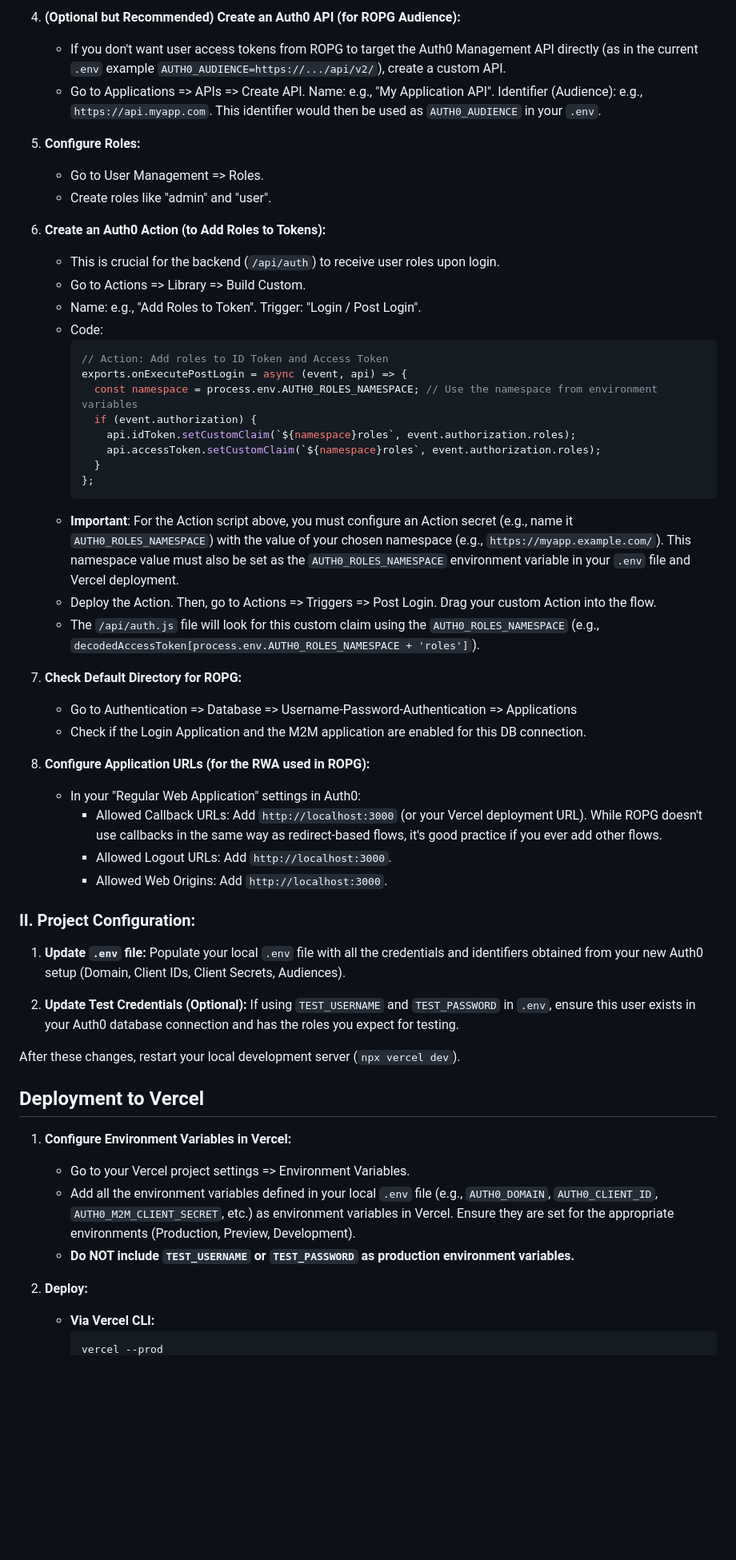
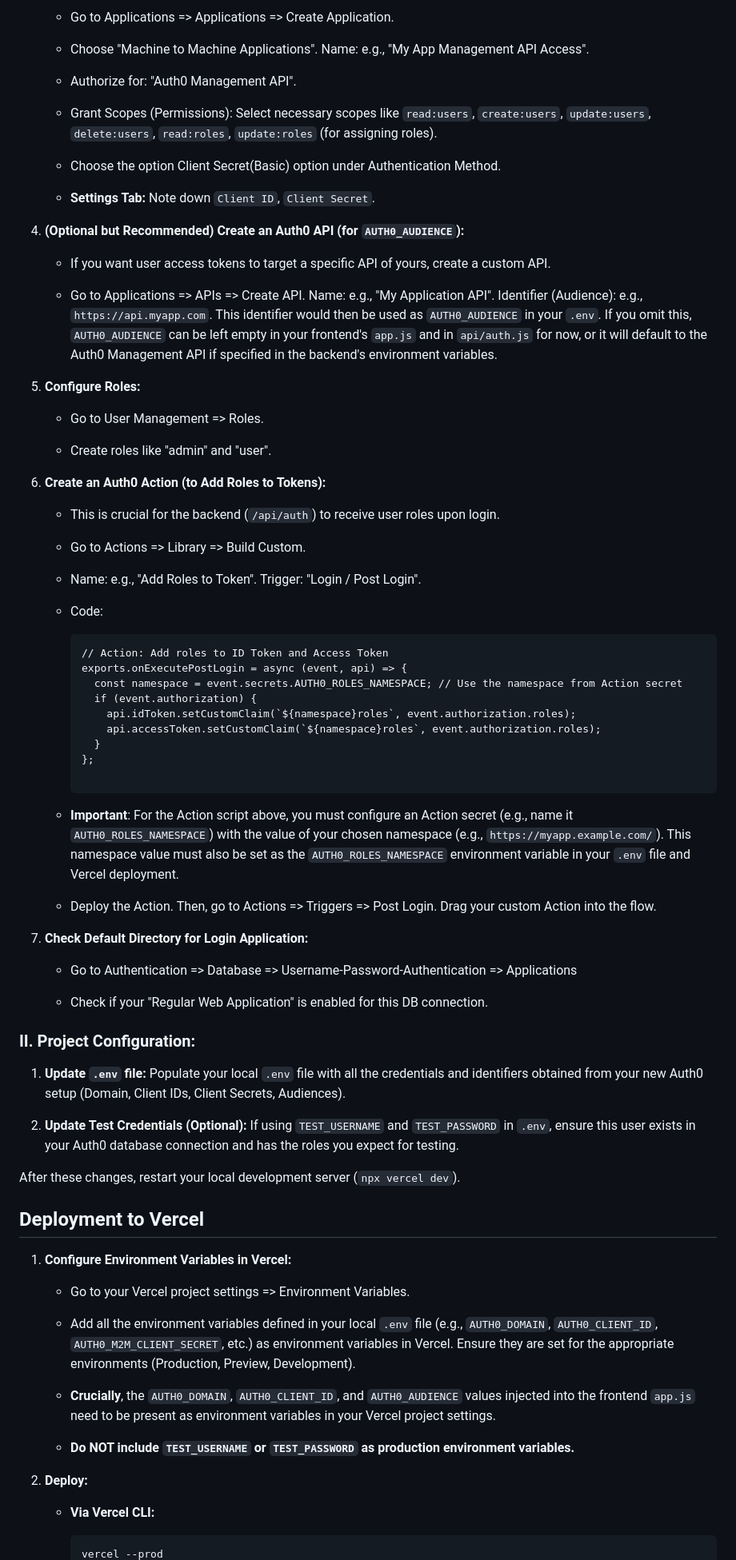
Before and after one commit to amitdas022/application-demo, a Markdown page: README.md, the part around the change printed below. Shown: that part at 80% size. Drawn GitHub-style; blank space fills up the shorter version.

````diff
--- a/README.md
+++ b/README.md
@@ -205,59 +283,84 @@ To set up this project with a new or different Auth0 account, or for initial set
 
-4.  **(Optional but Recommended) Create an Auth0 API (for ROPG Audience):**
-    *   If you don't want user access tokens from ROPG to target the Auth0 Management API directly (as in the current `.env` example `AUTH0_AUDIENCE=https://.../api/v2/`), create a custom API.
-    *   Go to Applications => APIs => Create API. Name: e.g., "My Application API". Identifier (Audience): e.g., `https://api.myapp.com`. This identifier would then be used as `AUTH0_AUDIENCE` in your `.env`.
+    -   Go to Applications => Applications => Create Application.
+
+    -   Choose "Machine to Machine Applications". Name: e.g., "My App Management API Access".
+
+    -   Authorize for: "Auth0 Management API".
+
+    -   Grant Scopes (Permissions): Select necessary scopes like `read:users`, `create:users`, `update:users`, `delete:users`, `read:roles`, `update:roles` (for assigning roles).
+
+    -   Choose the option Client Secret(Basic) option under Authentication Method.
+
+    -   **Settings Tab:** Note down `Client ID`, `Client Secret`.
+
+4.  **(Optional but Recommended) Create an Auth0 API (for `AUTH0_AUDIENCE`):**
+
+    -   If you want user access tokens to target a specific API of yours, create a custom API.
+
+    -   Go to Applications => APIs => Create API. Name: e.g., "My Application API". Identifier (Audience): e.g., `https://api.myapp.com`. This identifier would then be used as `AUTH0_AUDIENCE` in your `.env`. If you omit this, `AUTH0_AUDIENCE` can be left empty in your frontend's `app.js` and in `api/auth.js` for now, or it will default to the Auth0 Management API if specified in the backend's environment variables.
 
 5.  **Configure Roles:**
-    *   Go to User Management => Roles.
-    *   Create roles like "admin" and "user".
+
+    -   Go to User Management => Roles.
+
+    -   Create roles like "admin" and "user".
 
 6.  **Create an Auth0 Action (to Add Roles to Tokens):**
-    *   This is crucial for the backend (`/api/auth`) to receive user roles upon login.
-    *   Go to Actions => Library => Build Custom.
-    *   Name: e.g., "Add Roles to Token". Trigger: "Login / Post Login".
-    *   Code:
-        ```javascript
+
+    -   This is crucial for the backend (`/api/auth`) to receive user roles upon login.
+
+    -   Go to Actions => Library => Build Custom.
+
+    -   Name: e.g., "Add Roles to Token". Trigger: "Login / Post Login".
+
+    -   Code:
+
+        ```
         // Action: Add roles to ID Token and Access Token
         exports.onExecutePostLogin = async (event, api) => {
-          const namespace = process.env.AUTH0_ROLES_NAMESPACE; // Use the namespace from environment variables
+          const namespace = event.secrets.AUTH0_ROLES_NAMESPACE; // Use the namespace from Action secret
           if (event.authorization) {
             api.idToken.setCustomClaim(`${namespace}roles`, event.authorization.roles);
             api.accessToken.setCustomClaim(`${namespace}roles`, event.authorization.roles);
           }
         };
+
         ```
-    *   **Important**: For the Action script above, you must configure an Action secret (e.g., name it `AUTH0_ROLES_NAMESPACE`) with the value of your chosen namespace (e.g., `https://myapp.example.com/`). This namespace value must also be set as the `AUTH0_ROLES_NAMESPACE` environment variable in your `.env` file and Vercel deployment.
-    *   Deploy the Action. Then, go to Actions => Triggers => Post Login. Drag your custom Action into the flow.
-    *   The `/api/auth.js` file will look for this custom claim using the `AUTH0_ROLES_NAMESPACE` (e.g., `decodedAccessToken[process.env.AUTH0_ROLES_NAMESPACE + 'roles']`).
 
-7.  **Check Default Directory for ROPG:**
-    *   Go to Authentication => Database => Username-Password-Authentication => Applications
-    *   Check if the Login Application and the M2M application are enabled for this DB connection.
+    -   **Important**: For the Action script above, you must configure an Action secret (e.g., name it `AUTH0_ROLES_NAMESPACE`) with the value of your chosen namespace (e.g., `https://myapp.example.com/`). This namespace value must also be set as the `AUTH0_ROLES_NAMESPACE` environment variable in your `.env` file and Vercel deployment.
 
-8.  **Configure Application URLs (for the RWA used in ROPG):**
-    *   In your "Regular Web Application" settings in Auth0:
-        *   Allowed Callback URLs: Add `http://localhost:3000` (or your Vercel deployment URL). While ROPG doesn't use callbacks in the same way as redirect-based flows, it's good practice if you ever add other flows.
-        *   Allowed Logout URLs: Add `http://localhost:3000`.
-        *   Allowed Web Origins: Add `http://localhost:3000`.
+    -   Deploy the Action. Then, go to Actions => Triggers => Post Login. Drag your custom Action into the flow.
+
+7.  **Check Default Directory for Login Application:**
+
+    -   Go to Authentication => Database => Username-Password-Authentication => Applications
+
+    -   Check if your "Regular Web Application" is enabled for this DB connection.
 
 ### II. Project Configuration:
 
-1.  **Update `.env` file:**
-    Populate your local `.env` file with all the credentials and identifiers obtained from your new Auth0 setup (Domain, Client IDs, Client Secrets, Audiences).
+1.  **Update `.env` file:** Populate your local `.env` file with all the credentials and identifiers obtained from your new Auth0 setup (Domain, Client IDs, Client Secrets, Audiences).
 
-2.  **Update Test Credentials (Optional):**
-    If using `TEST_USERNAME` and `TEST_PASSWORD` in `.env`, ensure this user exists in your Auth0 database connection and has the roles you expect for testing.
+2.  **Update Test Credentials (Optional):** If using `TEST_USERNAME` and `TEST_PASSWORD` in `.env`, ensure this user exists in your Auth0 database connection and has the roles you expect for testing.
 
 After these changes, restart your local development server (`npx vercel dev`).
 
-## Deployment to Vercel
+Deployment to Vercel
+--------------------
 
 1.  **Configure Environment Variables in Vercel:**
-    *   Go to your Vercel project settings => Environment Variables.
-    *   Add all the environment variables defined in your local `.env` file (e.g., `AUTH0_DOMAIN`, `AUTH0_CLIENT_ID`, `AUTH0_M2M_CLIENT_SECRET`, etc.) as environment variables in Vercel. Ensure they are set for the appropriate environments (Production, Preview, Development).
-    *   **Do NOT include `TEST_USERNAME` or `TEST_PASSWORD` as production environment variables.**
+
+    -   Go to your Vercel project settings => Environment Variables.
+
+    -   Add all the environment variables defined in your local `.env` file (e.g., `AUTH0_DOMAIN`, `AUTH0_CLIENT_ID`, `AUTH0_M2M_CLIENT_SECRET`, etc.) as environment variables in Vercel. Ensure they are set for the appropriate environments (Production, Preview, Development).
+
+    -   **Crucially**, the `AUTH0_DOMAIN`, `AUTH0_CLIENT_ID`, and `AUTH0_AUDIENCE` values injected into the frontend `app.js` need to be present as environment variables in your Vercel project settings.
+
+    -   **Do NOT include `TEST_USERNAME` or `TEST_PASSWORD` as production environment variables.**
 
 2.  **Deploy:**
-    *   **Via Vercel CLI:**
-        ```bash
+
+    -   **Via Vercel CLI:**
+
+        ```
         vercel --prod
````
Also changed, not shown: other parts of README.md (+188 -103 lines).
